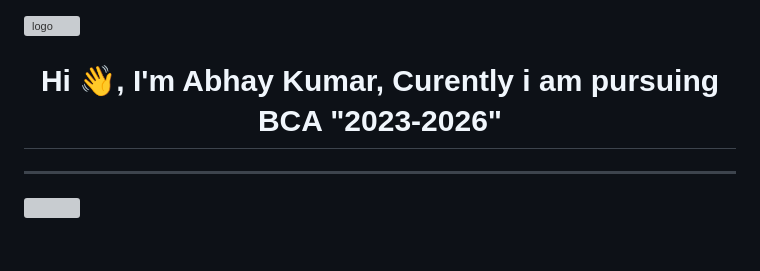
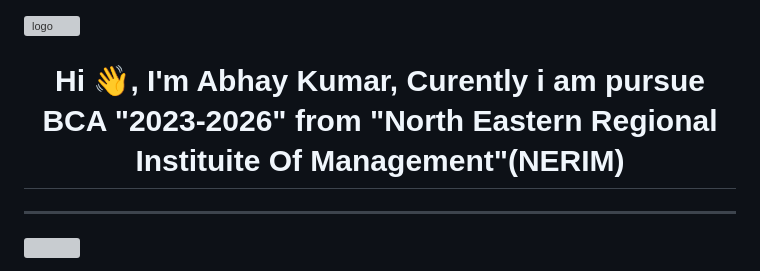
Before and after one commit to ak-0283/abhay-demo, a Markdown page: README.md, the part around the change. Rendered like a GitHub page; blank space fills up the shorter version; grey boxes are pictures that could not be loaded.

```diff
--- a/README.md
+++ b/README.md
@@ -1,5 +1,5 @@
 ![logo](https://github.com/abhaykumar-0285/abhay-demo/blob/main/Abhay%20Kumar_20231017_154726_0000.png)
-<h1 align="center">Hi 👋, I'm Abhay Kumar, Curently i am pursuing BCA "2023-2026"</h1>
+<h1 align="center">Hi 👋, I'm Abhay Kumar, Curently i am pursue BCA "2023-2026" from "North Eastern Regional Instituite Of Management"(NERIM)</h1>
 
 
 ---
```
